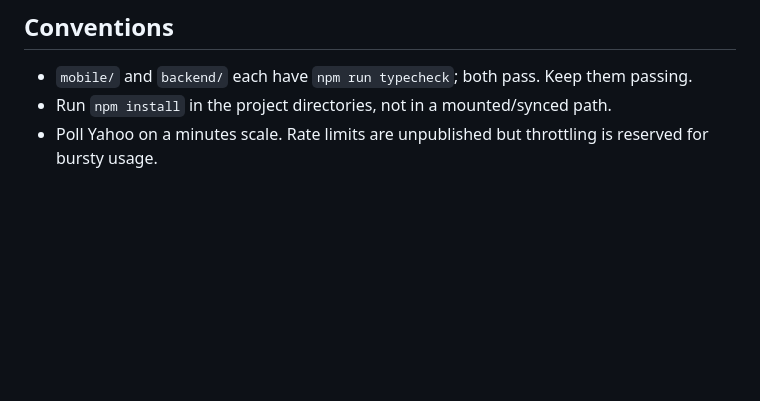
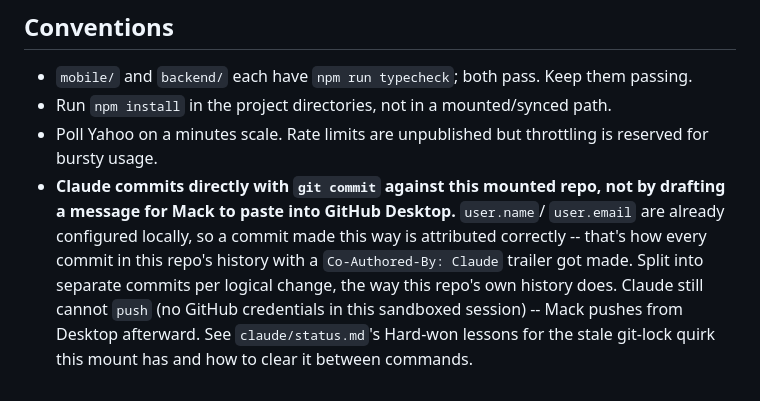
Before and after one commit to mackjohnson1014/bunts-app, a Markdown page: CLAUDE.md, the part around the change. GitHub-like rendering; blank space fills up the shorter version.

Commit message:
Write down that Claude commits directly instead of drafting for Desktop
Earlier tonight I drafted commit messages for Mack to paste into GitHub
Desktop, assuming push credentials were the whole obstacle. They're not --
this repo's local user.name/user.email are already configured, so a direct
`git commit` from here is attributed correctly, which is how every prior
commit with a Co-Authored-By trailer actually happened. Only `push` is
genuinely blocked (no GitHub credentials in this sandboxed session).

Documented in both places a future session would look: this file's
Conventions, and claude/status.md's Hard-won lessons (which also has the
fuller writeup of the stale git-lock quirk this mount has).

Co-Authored-By: Claude Sonnet 5 <noreply@anthropic.com>
Claude-Session: https://claude.ai/code/session_014ciWHmiGFJW9swg88GmHTW

```diff
--- a/CLAUDE.md
+++ b/CLAUDE.md
@@ -127,3 +127,12 @@ into a chat or an issue.
 - Run `npm install` in the project directories, not in a mounted/synced path.
 - Poll Yahoo on a minutes scale. Rate limits are unpublished but throttling is
   reserved for bursty usage.
+- **Claude commits directly with `git commit` against this mounted repo, not by
+  drafting a message for Mack to paste into GitHub Desktop.** `user.name`/
+  `user.email` are already configured locally, so a commit made this way is
+  attributed correctly -- that's how every commit in this repo's history with
+  a `Co-Authored-By: Claude` trailer got made. Split into separate commits per
+  logical change, the way this repo's own history does. Claude still cannot
+  `push` (no GitHub credentials in this sandboxed session) -- Mack pushes from
+  Desktop afterward. See `claude/status.md`'s Hard-won lessons for the stale
+  git-lock quirk this mount has and how to clear it between commands.
```
